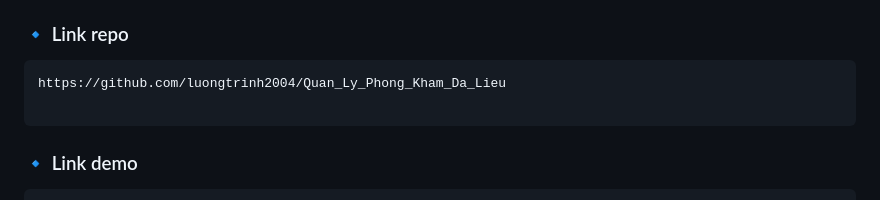
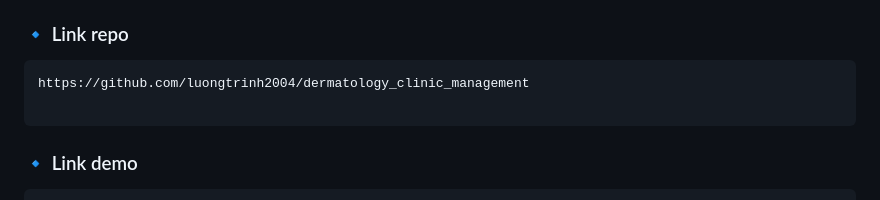
Before and after one commit to luongtrinh2004/dermatology_clinic_management, a Markdown page: README.md, the part around the change. Drawn GitHub-style.

````diff
--- a/README.md
+++ b/README.md
@@ -163,7 +163,7 @@ docker-compose up --build -d
 ### 🔹 Link repo
 
 ```sh
-https://github.com/luongtrinh2004/Quan_Ly_Phong_Kham_Da_Lieu
+https://github.com/luongtrinh2004/dermatology_clinic_management
 
 ```
 
````
